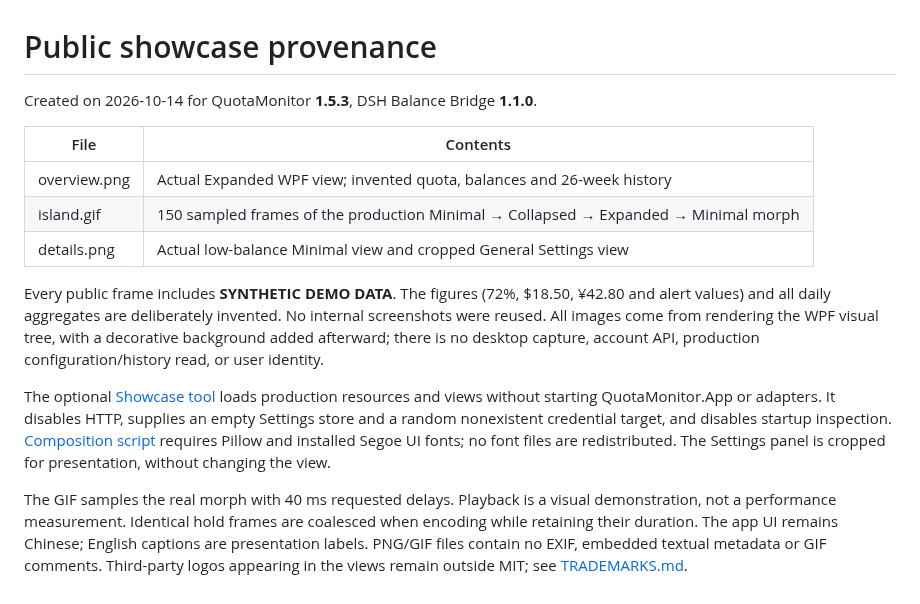
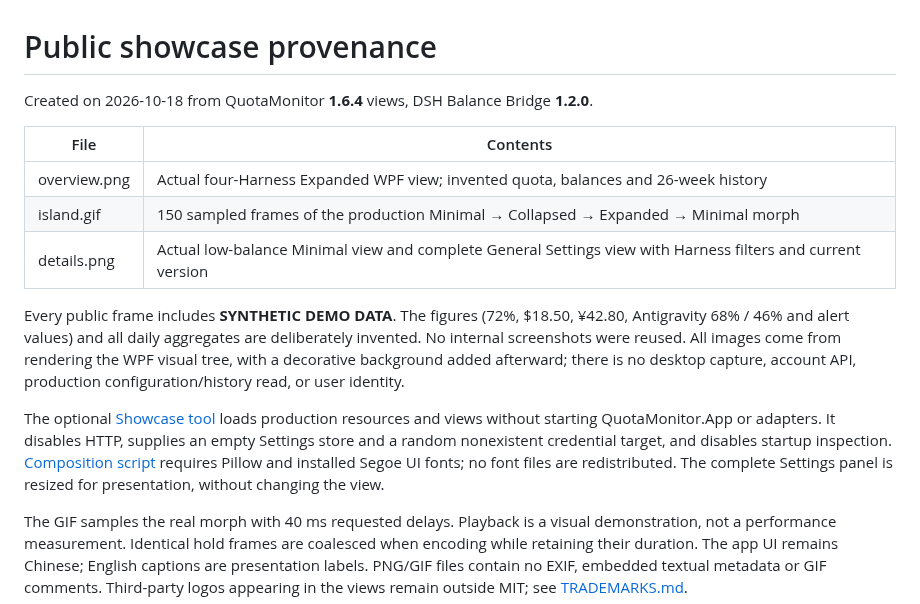
Before and after one commit to asdstrind/QuotaMonitor, a Markdown page: docs/media/PROVENANCE.md, the part around the change. Drawn GitHub-style.

```diff
--- a/docs/media/PROVENANCE.md
+++ b/docs/media/PROVENANCE.md
@@ -1,15 +1,15 @@
 # Public showcase provenance
 
-Created on 2026-10-14 for QuotaMonitor **1.5.3**, DSH Balance Bridge **1.1.0**.
+Created on 2026-10-18 from QuotaMonitor **1.6.4** views, DSH Balance Bridge **1.2.0**.
 
 | File | Contents |
 | --- | --- |
-| overview.png | Actual Expanded WPF view; invented quota, balances and 26-week history |
+| overview.png | Actual four-Harness Expanded WPF view; invented quota, balances and 26-week history |
 | island.gif | 150 sampled frames of the production Minimal → Collapsed → Expanded → Minimal morph |
-| details.png | Actual low-balance Minimal view and cropped General Settings view |
+| details.png | Actual low-balance Minimal view and complete General Settings view with Harness filters and current version |
 
 Every public frame includes **SYNTHETIC DEMO DATA**. The figures (72%, $18.50,
-¥42.80 and alert values) and all daily aggregates are deliberately invented.
+¥42.80, Antigravity 68% / 46% and alert values) and all daily aggregates are deliberately invented.
 No internal screenshots were reused. All images come from rendering the WPF
 visual tree, with a decorative background added afterward; there is no desktop
 capture, account API, production configuration/history read, or user identity.
@@ -19,7 +19,7 @@ production resources and views without starting QuotaMonitor.App or adapters.
 It disables HTTP, supplies an empty Settings store and a random nonexistent
 credential target, and disables startup inspection. [Composition script](../../tools/compose-showcase.py)
 requires Pillow and installed Segoe UI fonts; no font files are redistributed.
-The Settings panel is cropped for presentation, without changing the view.
+The complete Settings panel is resized for presentation, without changing the view.
 
 The GIF samples the real morph with 40 ms requested delays. Playback is a visual
 demonstration, not a performance measurement. Identical hold frames are coalesced
```
Also changed, not shown: README.md (+2 -2 lines), README.zh-CN.md (+2 -2 lines), docs/media/details.png, docs/media/overview.png, 3 other files.
